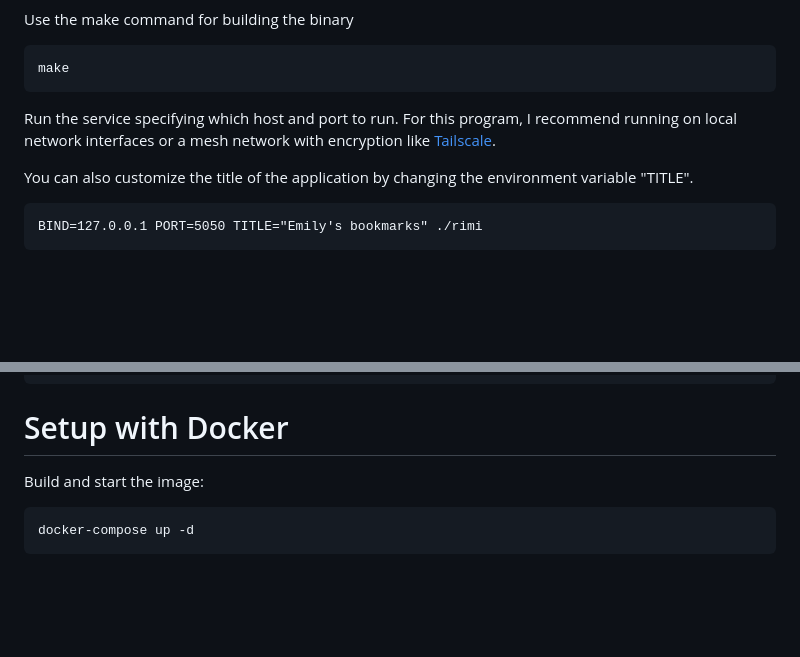
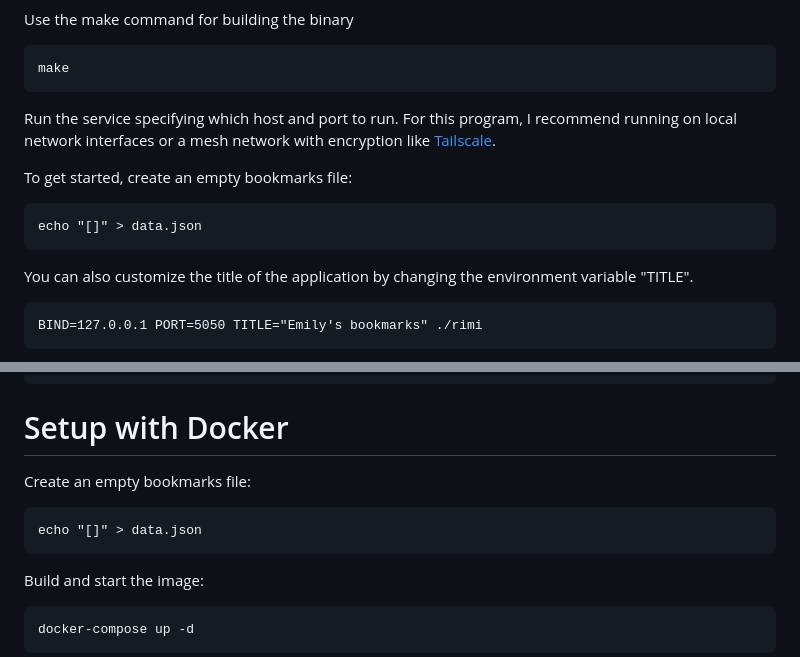
Before and after one commit to lucrnz/rimi, a Markdown page: README.md, 2 parts joined by grey strips. GitHub-like rendering; blank space fills up the shorter version.

Commit message:
Notify about creating an initial data.json

```diff
--- a/README.md
+++ b/README.md
@@ -29,6 +29,10 @@ Use the make command for building the binary
 Run the service specifying which host and port to run.
 For this program, I recommend running on local network interfaces or a mesh network with encryption like [Tailscale](https://tailscale.com/kb/1151/what-is-tailscale/).
 
+To get started, create an empty bookmarks file:
+
+    echo "[]" > data.json
+
 You can also customize the title of the application by changing the environment variable "TITLE".
 
     BIND=127.0.0.1 PORT=5050 TITLE="Emily's bookmarks" ./rimi
@@ -57,6 +61,10 @@ You can use this example [user systemd unit](https://wiki.archlinux.org/title/sy
 
 # Setup with Docker
 
+Create an empty bookmarks file:
+
+    echo "[]" > data.json
+
 Build and start the image:
 
     docker-compose up -d
```
